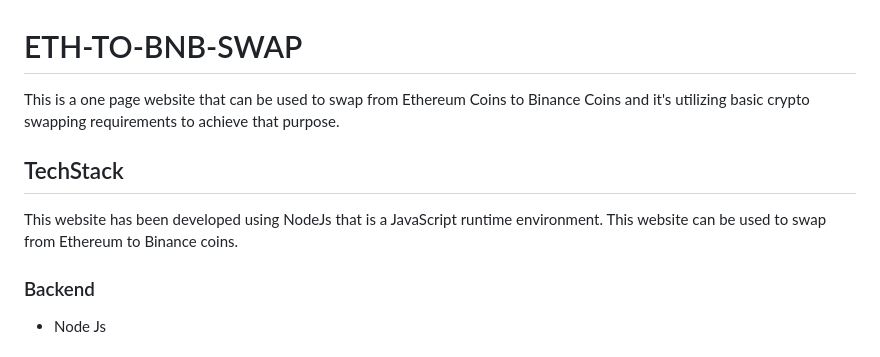
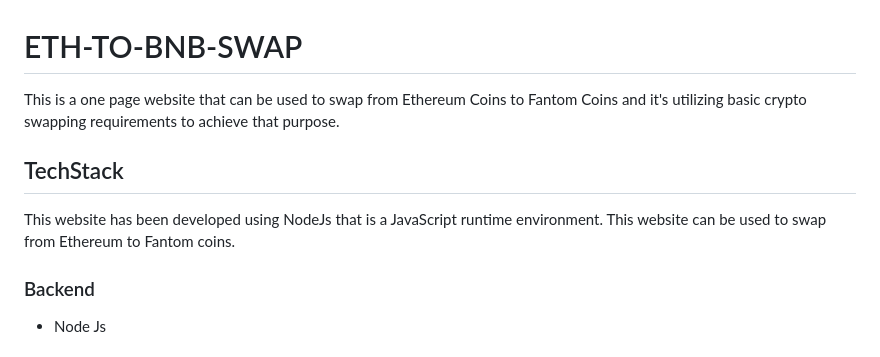
Before and after one commit to Invotyx/eth-ftm-swap, a Markdown page: README.md, the part around the change printed below. GitHub-like rendering.

```diff
--- a/README.md
+++ b/README.md
@@ -1,8 +1,8 @@
 #  ETH-TO-BNB-SWAP
-This is a one page website that can be used to swap from Ethereum Coins to Binance Coins and it's utilizing basic crypto swapping requirements to achieve that purpose.
+This is a one page website that can be used to swap from Ethereum Coins to Fantom Coins and it's utilizing basic crypto swapping requirements to achieve that purpose.
 
 ## TechStack
-This website has been developed using NodeJs that is a JavaScript runtime environment. This website can be used to swap from Ethereum to Binance coins.
+This website has been developed using NodeJs that is a JavaScript runtime environment. This website can be used to swap from Ethereum to Fantom coins.
 
 ### Backend
 * Node Js
```
Also changed, not shown: other parts of README.md (+7 -6 lines), src/assets/Bsc-TestNet-Transaction.png.
